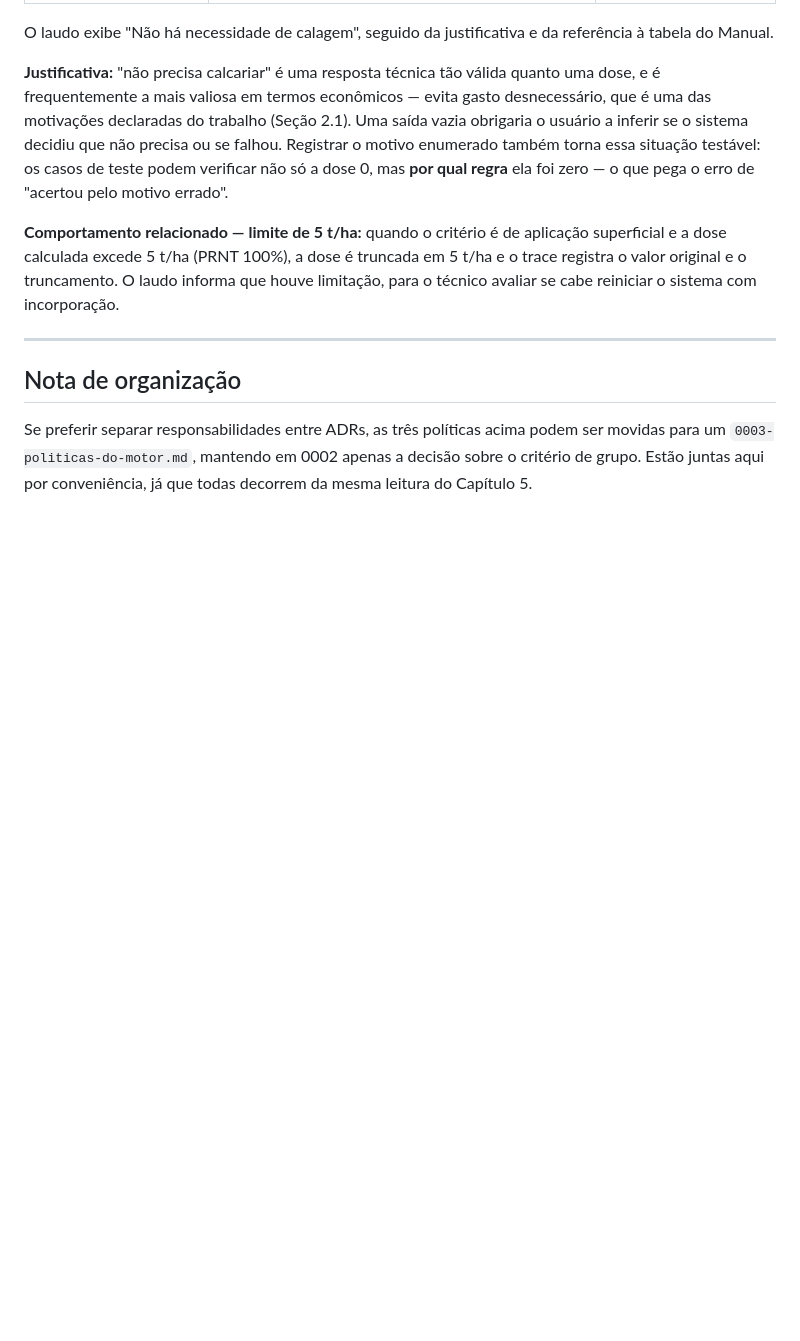
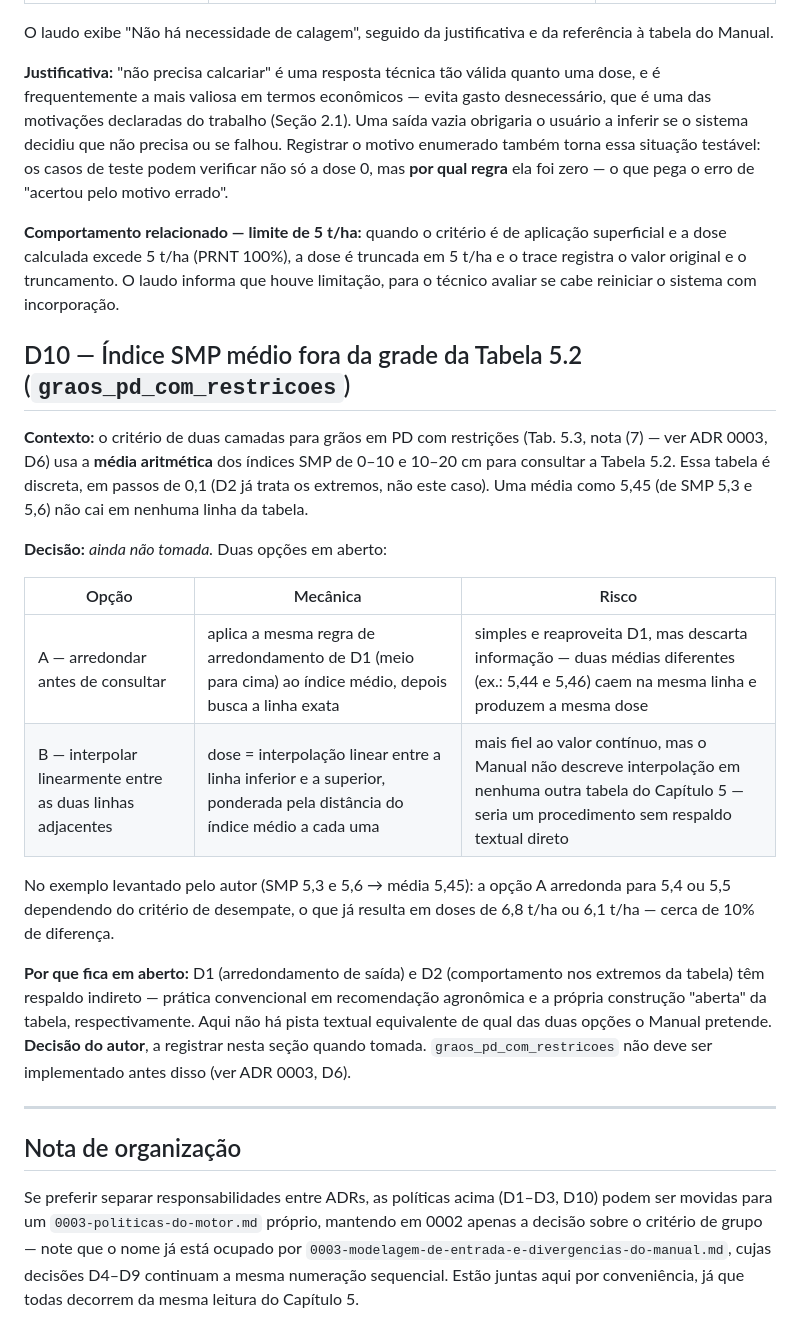
Before and after one commit to IgorZanette/SIRAS, a Markdown page: docs/decisoes/0002-calagem-dirigida-por-criterio-de-grupo.md, the part around the change. GitHub-like rendering; blank space fills up the shorter version.

Commit message:
docs: responder D6 (SMP duas camadas) e registrar pendencia D10 na ADR 0002

```diff
--- a/docs/decisoes/0002-calagem-dirigida-por-criterio-de-grupo.md
+++ b/docs/decisoes/0002-calagem-dirigida-por-criterio-de-grupo.md
@@ -131,10 +131,37 @@ dose calculada excede 5 t/ha (PRNT 100%), a dose é truncada em 5 t/ha e o trace
 original e o truncamento. O laudo informa que houve limitação, para o técnico avaliar se cabe
 reiniciar o sistema com incorporação.
 
+## D10 — Índice SMP médio fora da grade da Tabela 5.2 (`graos_pd_com_restricoes`)
+
+**Contexto:** o critério de duas camadas para grãos em PD com restrições (Tab. 5.3, nota (7) —
+ver ADR 0003, D6) usa a **média aritmética** dos índices SMP de 0–10 e 10–20 cm para consultar a
+Tabela 5.2. Essa tabela é discreta, em passos de 0,1 (D2 já trata os extremos, não este caso). Uma
+média como 5,45 (de SMP 5,3 e 5,6) não cai em nenhuma linha da tabela.
+
+**Decisão:** *ainda não tomada.* Duas opções em aberto:
+
+| Opção | Mecânica | Risco |
+|---|---|---|
+| A — arredondar antes de consultar | aplica a mesma regra de arredondamento de D1 (meio para cima) ao índice médio, depois busca a linha exata | simples e reaproveita D1, mas descarta informação — duas médias diferentes (ex.: 5,44 e 5,46) caem na mesma linha e produzem a mesma dose |
+| B — interpolar linearmente entre as duas linhas adjacentes | dose = interpolação linear entre a linha inferior e a superior, ponderada pela distância do índice médio a cada uma | mais fiel ao valor contínuo, mas o Manual não descreve interpolação em nenhuma outra tabela do Capítulo 5 — seria um procedimento sem respaldo textual direto |
+
+No exemplo levantado pelo autor (SMP 5,3 e 5,6 → média 5,45): a opção A arredonda para 5,4 ou 5,5
+dependendo do critério de desempate, o que já resulta em doses de 6,8 t/ha ou 6,1 t/ha — cerca de
+10% de diferença.
+
+**Por que fica em aberto:** D1 (arredondamento de saída) e D2 (comportamento nos extremos da
+tabela) têm respaldo indireto — prática convencional em recomendação agronômica e a própria
+construção "aberta" da tabela, respectivamente. Aqui não há pista textual equivalente de qual das
+duas opções o Manual pretende. **Decisão do autor**, a registrar nesta seção quando tomada.
+`graos_pd_com_restricoes` não deve ser implementado antes disso (ver ADR 0003, D6).
+
 ---
 
 ## Nota de organização
 
-Se preferir separar responsabilidades entre ADRs, as três políticas acima podem ser movidas para um
-`0003-politicas-do-motor.md`, mantendo em 0002 apenas a decisão sobre o critério de grupo. Estão
-juntas aqui por conveniência, já que todas decorrem da mesma leitura do Capítulo 5.
+Se preferir separar responsabilidades entre ADRs, as políticas acima (D1–D3, D10) podem ser
+movidas para um `0003-politicas-do-motor.md` próprio, mantendo em 0002 apenas a decisão sobre o
+critério de grupo — note que o nome já está ocupado por
+`0003-modelagem-de-entrada-e-divergencias-do-manual.md`, cujas decisões D4–D9 continuam a mesma
+numeração sequencial. Estão juntas aqui por conveniência, já que todas decorrem da mesma leitura do
+Capítulo 5.
```
Also changed, not shown: docs/decisoes/0003-modelagem-de-entrada-e-divergencias-do-manual.md (+44 -16 lines).
